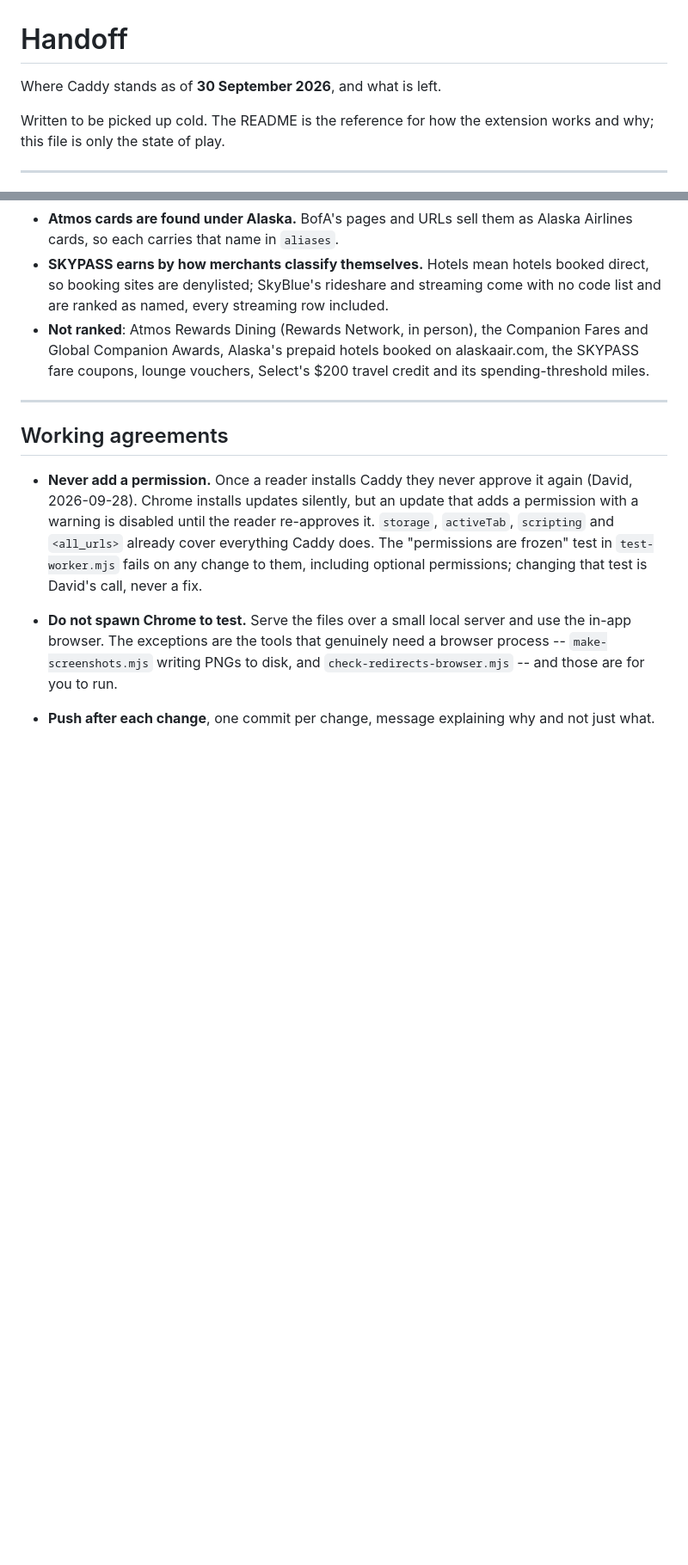
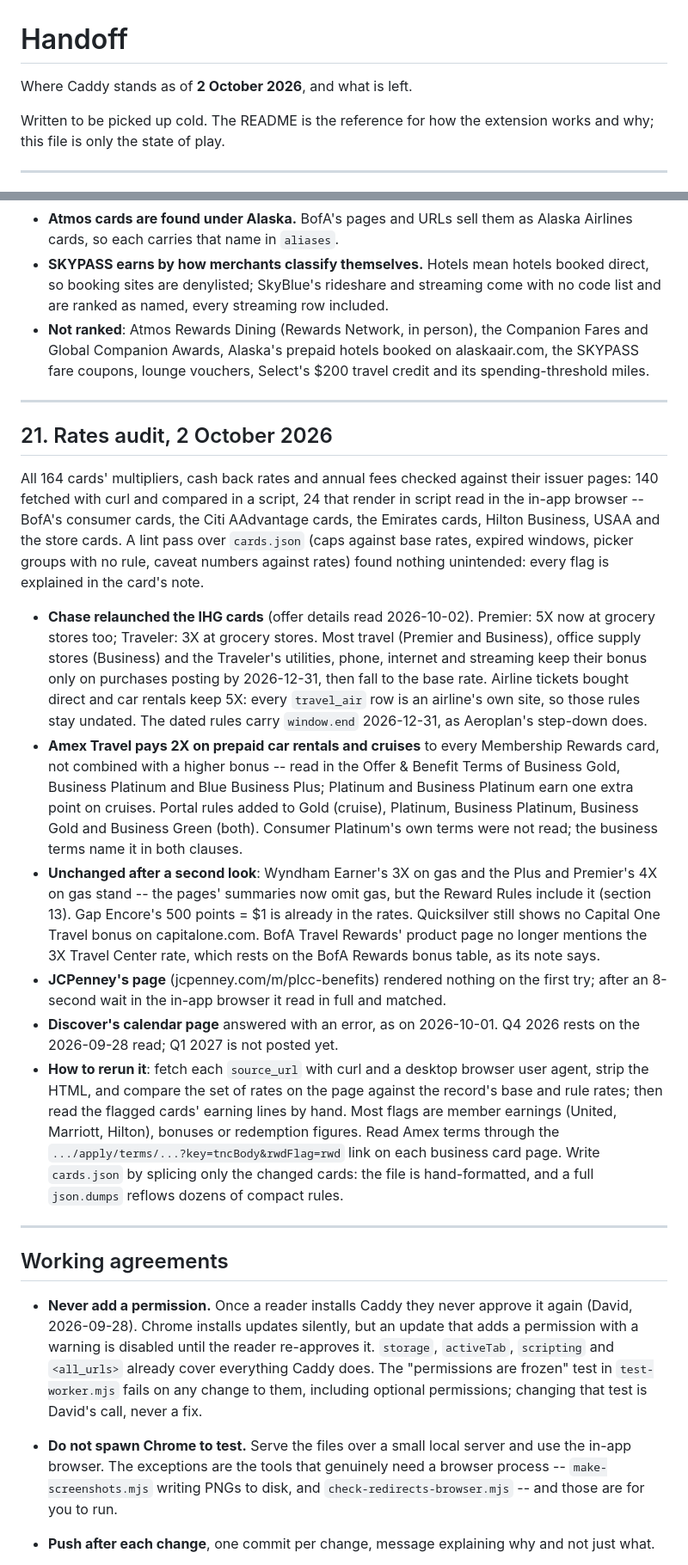
Before and after one commit to davidx7217/caddy, a Markdown page: HANDOFF.md, 2 parts joined by grey strips. Shown at 86% size. Drawn GitHub-style; blank space fills up the shorter version.

Commit message:
Handoff: the 2026-10-02 rates audit
Records what the re-audit of all 164 cards found and changed (IHG refresh,
Amex Travel 2X on car rentals and cruises), what it re-checked and left alone,
and how to rerun it. Updates the state date, the test count and the IHG row of
the cruise table.

Co-Authored-By: Claude Opus 5.5 <noreply@anthropic.com>

```diff
--- a/HANDOFF.md
+++ b/HANDOFF.md
@@ -1,6 +1,6 @@
 # Handoff
 
-Where Caddy stands as of **30 September 2026**, and what is left.
+Where Caddy stands as of **2 October 2026**, and what is left.
 
 Written to be picked up cold. The README is the reference for how the extension
 works and why; this file is only the state of play.
@@ -1258,6 +1262,50 @@ card, so these are all of the Atmos cards.
 
 ---
 
+## 21. Rates audit, 2 October 2026
+
+All 164 cards' multipliers, cash back rates and annual fees checked against their
+issuer pages: 140 fetched with curl and compared in a script, 24 that render in script
+read in the in-app browser -- BofA's consumer cards, the Citi AAdvantage cards, the
+Emirates cards, Hilton Business, USAA and the store cards. A lint pass over
+`cards.json` (caps against base rates, expired windows, picker groups with no rule,
+caveat numbers against rates) found nothing unintended: every flag is explained in
+the card's note.
+
+- **Chase relaunched the IHG cards** (offer details read 2026-10-02). Premier: 5X now
+  at grocery stores too; Traveler: 3X at grocery stores. Most travel (Premier and
+  Business), office supply stores (Business) and the Traveler's utilities, phone,
+  internet and streaming keep their bonus only on purchases posting by 2026-12-31,
+  then fall to the base rate. Airline tickets bought direct and car rentals keep 5X:
+  every `travel_air` row is an airline's own site, so those rules stay undated. The
+  dated rules carry `window.end` 2026-12-31, as Aeroplan's step-down does.
+- **Amex Travel pays 2X on prepaid car rentals and cruises** to every Membership
+  Rewards card, not combined with a higher bonus -- read in the Offer & Benefit Terms
+  of Business Gold, Business Platinum and Blue Business Plus; Platinum and Business
+  Platinum earn one extra point on cruises. Portal rules added to Gold (cruise),
+  Platinum, Business Platinum, Business Gold and Business Green (both). Consumer
+  Platinum's own terms were not read; the business terms name it in both clauses.
+- **Unchanged after a second look**: Wyndham Earner's 3X on gas and the Plus and
+  Premier's 4X on gas stand -- the pages' summaries now omit gas, but the Reward
+  Rules include it (section 13). Gap Encore's 500 points = $1 is already in the
+  rates. Quicksilver still shows no Capital One Travel bonus on capitalone.com.
+  BofA Travel Rewards' product page no longer mentions the 3X Travel Center rate,
+  which rests on the BofA Rewards bonus table, as its note says.
+- **JCPenney's page** (jcpenney.com/m/plcc-benefits) rendered nothing on the first
+  try; after an 8-second wait in the in-app browser it read in full and matched.
+- **Discover's calendar page** answered with an error, as on 2026-10-01. Q4 2026 rests
+  on the 2026-09-28 read; Q1 2027 is not posted yet.
+- **How to rerun it**: fetch each `source_url` with curl and a desktop browser
+  user agent, strip the HTML, and compare the set of rates on the page against the
+  record's base and rule rates; then read the flagged cards' earning lines by hand.
+  Most flags are member earnings (United, Marriott, Hilton), bonuses or redemption
+  figures. Read Amex terms through the `.../apply/terms/...?key=tncBody&rwdFlag=rwd`
+  link on each business card page. Write `cards.json` by splicing only the changed
+  cards: the file is hand-formatted, and a full `json.dumps` reflows dozens of
+  compact rules.
+
+---
+
 ## Working agreements
 
 - **Never add a permission.** Once a reader installs Caddy they never approve it
```
Also changed, not shown: other parts of HANDOFF.md (+6 -2 lines).
